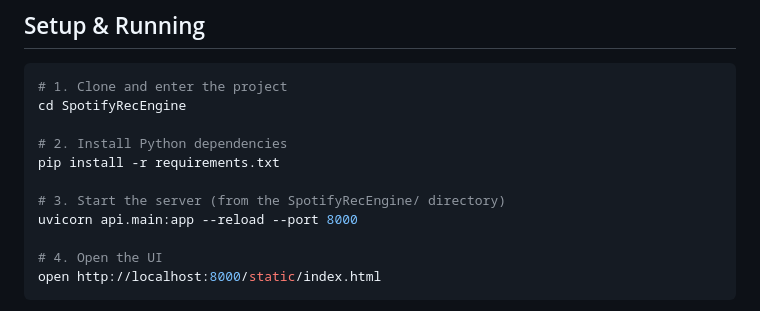
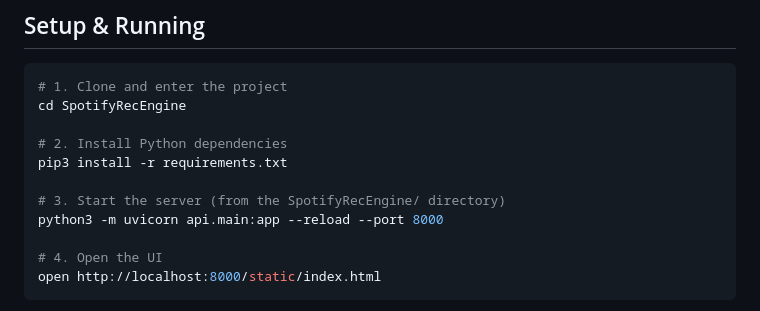
Before and after one commit to kshi2015/SpotifyRecEngine, a Markdown page: README.md, the part around the change. Rendered like a GitHub page.

Commit message:
Fix setup commands to use pip3 and python3 -m uvicorn
Co-Authored-By: Claude Sonnet 4.6 <noreply@anthropic.com>

```diff
--- a/README.md
+++ b/README.md
@@ -107,10 +107,10 @@ SpotifyRecEngine/
 cd SpotifyRecEngine
 
 # 2. Install Python dependencies
-pip install -r requirements.txt
+pip3 install -r requirements.txt
 
 # 3. Start the server (from the SpotifyRecEngine/ directory)
-uvicorn api.main:app --reload --port 8000
+python3 -m uvicorn api.main:app --reload --port 8000
 
 # 4. Open the UI
 open http://localhost:8000/static/index.html
```
